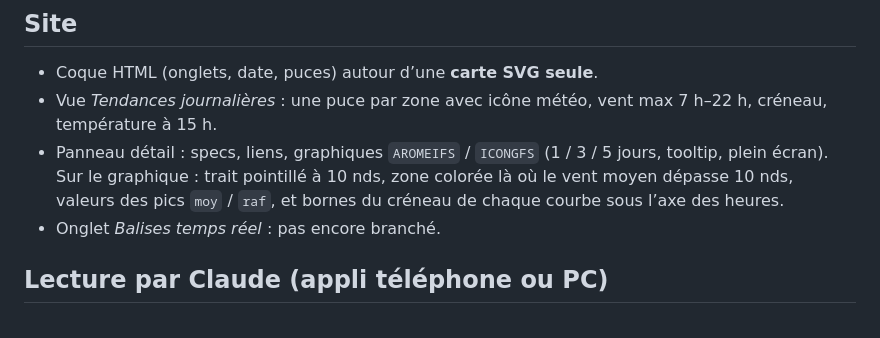
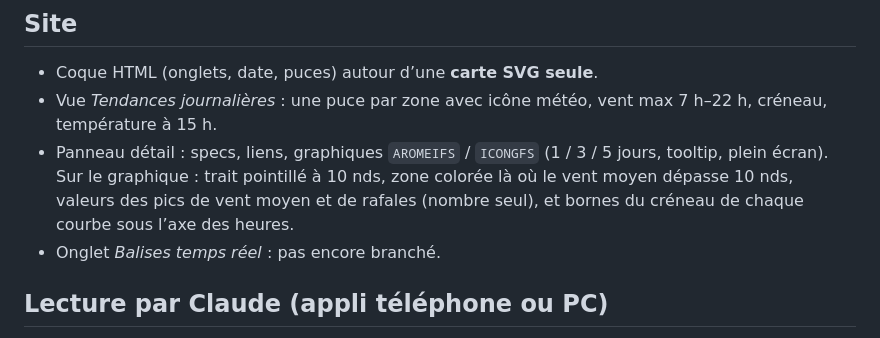
Before and after one commit to LeCoonEtSaBande/gabin-meteo, a Markdown page: README.md, the part around the change. Drawn GitHub-style.

Commit message:
README : pics affichés sans préfixe.
Co-authored-by: LeCoonEtSaBande <LeCoonEtSaBande@users.noreply.github.com>

```diff
--- a/README.md
+++ b/README.md
@@ -74,7 +74,7 @@ Une courbe garde le modèle le plus court terme jusqu’à sa dernière échéan
 
 - Coque HTML (onglets, date, puces) autour d’une **carte SVG seule**.
 - Vue *Tendances journalières* : une puce par zone avec icône météo, vent max 7 h–22 h, créneau, température à 15 h.
-- Panneau détail : specs, liens, graphiques `AROMEIFS` / `ICONGFS` (1 / 3 / 5 jours, tooltip, plein écran). Sur le graphique : trait pointillé à 10 nds, zone colorée là où le vent moyen dépasse 10 nds, valeurs des pics `moy` / `raf`, et bornes du créneau de chaque courbe sous l’axe des heures.
+- Panneau détail : specs, liens, graphiques `AROMEIFS` / `ICONGFS` (1 / 3 / 5 jours, tooltip, plein écran). Sur le graphique : trait pointillé à 10 nds, zone colorée là où le vent moyen dépasse 10 nds, valeurs des pics de vent moyen et de rafales (nombre seul), et bornes du créneau de chaque courbe sous l’axe des heures.
 - Onglet *Balises temps réel* : pas encore branché.
 
 ## Lecture par Claude (appli téléphone ou PC)
```
